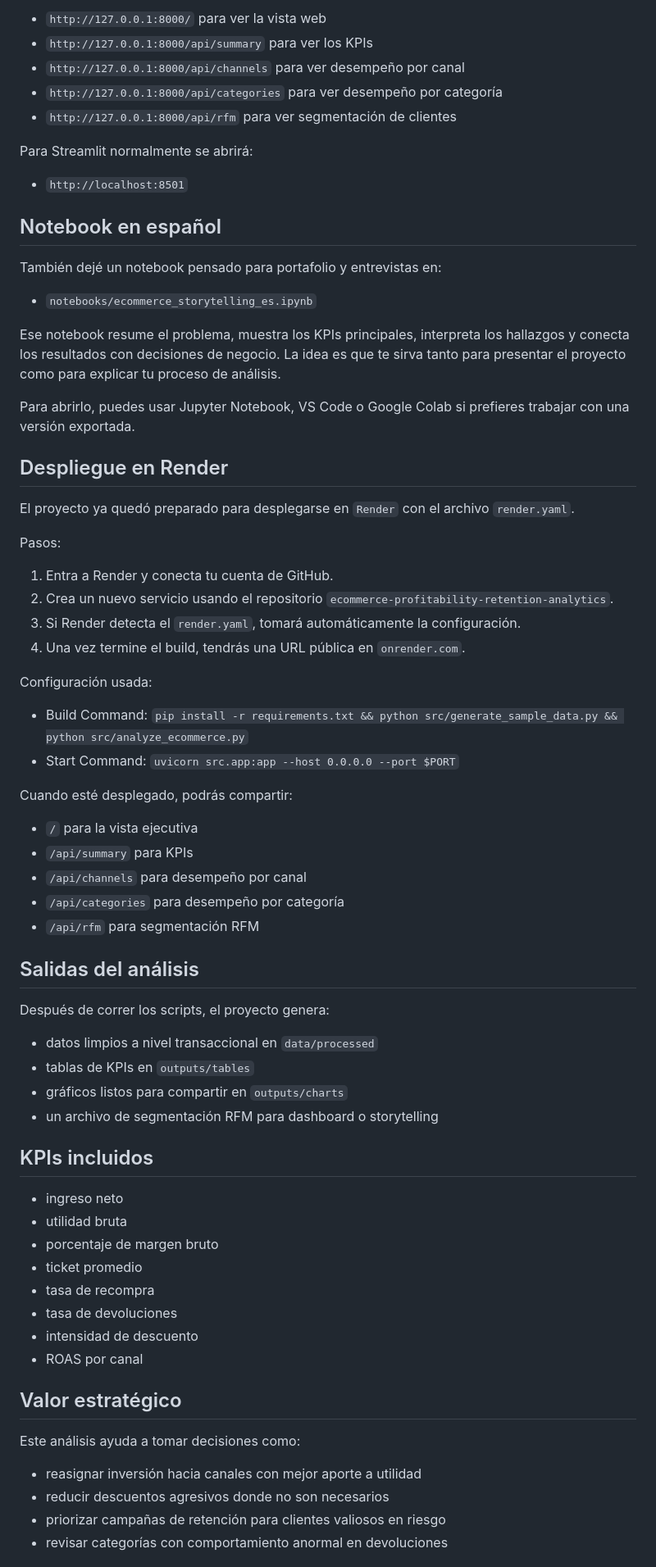
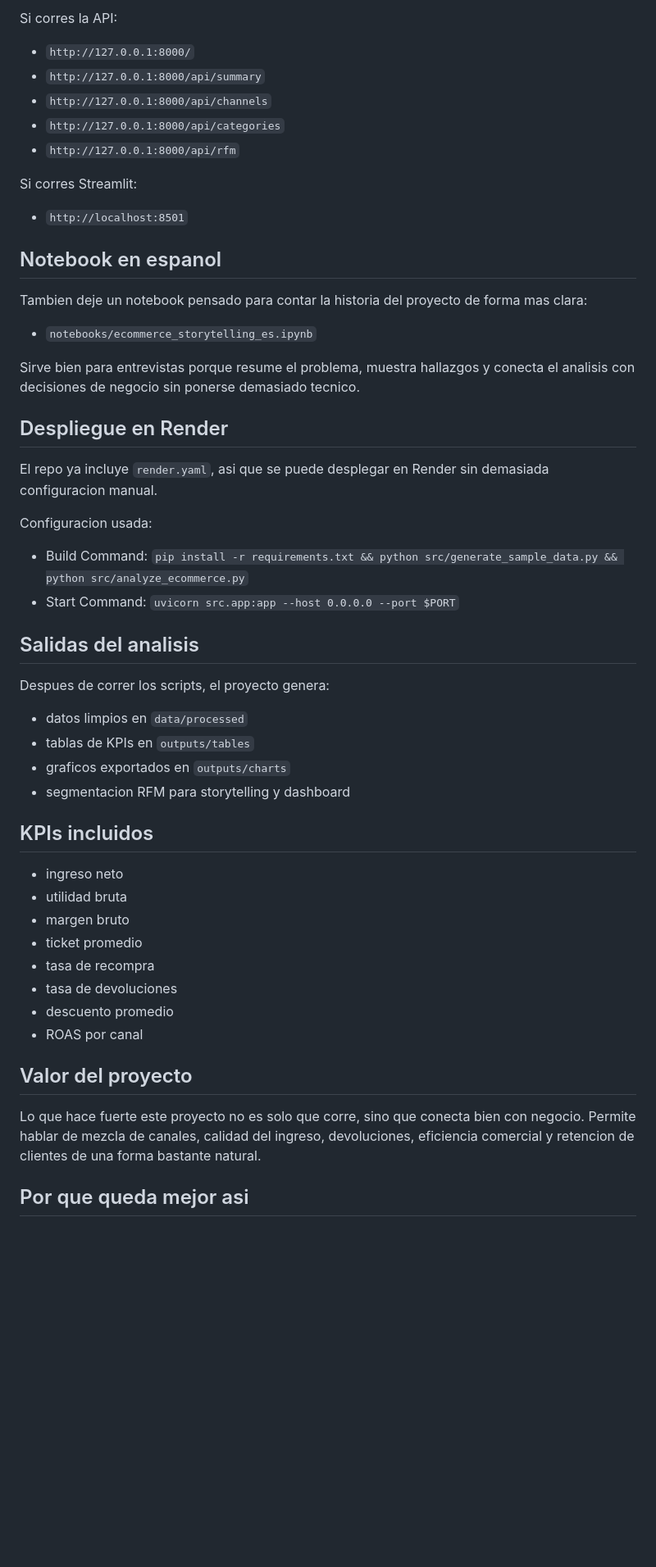
Before and after one commit to SebastianMonjePulecio/ecommerce-profitability-retention-analytics, a Markdown page: README.md, the part around one of its changes. Shown at 82% size. Rendered like a GitHub page; blank space fills up the shorter version.

```diff
--- a/README.md
+++ b/README.md
@@ -70,74 +79,56 @@ Cuando el servidor esté arriba, abre:
 
-- `http://127.0.0.1:8000/` para ver la vista web
-- `http://127.0.0.1:8000/api/summary` para ver los KPIs
-- `http://127.0.0.1:8000/api/channels` para ver desempeño por canal
-- `http://127.0.0.1:8000/api/categories` para ver desempeño por categoría
-- `http://127.0.0.1:8000/api/rfm` para ver segmentación de clientes
+Si corres la API:
 
-Para Streamlit normalmente se abrirá:
+- `http://127.0.0.1:8000/`
+- `http://127.0.0.1:8000/api/summary`
+- `http://127.0.0.1:8000/api/channels`
+- `http://127.0.0.1:8000/api/categories`
+- `http://127.0.0.1:8000/api/rfm`
+
+Si corres Streamlit:
 
 - `http://localhost:8501`
 
-## Notebook en español
+## Notebook en espanol
 
-También dejé un notebook pensado para portafolio y entrevistas en:
+Tambien deje un notebook pensado para contar la historia del proyecto de forma mas clara:
 
 - `notebooks/ecommerce_storytelling_es.ipynb`
 
-Ese notebook resume el problema, muestra los KPIs principales, interpreta los hallazgos y conecta los resultados con decisiones de negocio. La idea es que te sirva tanto para presentar el proyecto como para explicar tu proceso de análisis.
-
-Para abrirlo, puedes usar Jupyter Notebook, VS Code o Google Colab si prefieres trabajar con una versión exportada.
+Sirve bien para entrevistas porque resume el problema, muestra hallazgos y conecta el analisis con decisiones de negocio sin ponerse demasiado tecnico.
 
 ## Despliegue en Render
 
-El proyecto ya quedó preparado para desplegarse en `Render` con el archivo `render.yaml`.
+El repo ya incluye `render.yaml`, asi que se puede desplegar en Render sin demasiada configuracion manual.
 
-Pasos:
-
-1. Entra a Render y conecta tu cuenta de GitHub.
-2. Crea un nuevo servicio usando el repositorio `ecommerce-profitability-retention-analytics`.
-3. Si Render detecta el `render.yaml`, tomará automáticamente la configuración.
-4. Una vez termine el build, tendrás una URL pública en `onrender.com`.
-
-Configuración usada:
+Configuracion usada:
 
 - Build Command: `pip install -r requirements.txt && python src/generate_sample_data.py && python src/analyze_ecommerce.py`
 - Start Command: `uvicorn src.app:app --host 0.0.0.0 --port $PORT`
 
-Cuando esté desplegado, podrás compartir:
+## Salidas del analisis
 
-- `/` para la vista ejecutiva
-- `/api/summary` para KPIs
-- `/api/channels` para desempeño por canal
-- `/api/categories` para desempeño por categoría
-- `/api/rfm` para segmentación RFM
+Despues de correr los scripts, el proyecto genera:
 
-## Salidas del análisis
-
-Después de correr los scripts, el proyecto genera:
-
-- datos limpios a nivel transaccional en `data/processed`
+- datos limpios en `data/processed`
 - tablas de KPIs en `outputs/tables`
-- gráficos listos para compartir en `outputs/charts`
-- un archivo de segmentación RFM para dashboard o storytelling
+- graficos exportados en `outputs/charts`
+- segmentacion RFM para storytelling y dashboard
 
 ## KPIs incluidos
 
 - ingreso neto
 - utilidad bruta
-- porcentaje de margen bruto
+- margen bruto
 - ticket promedio
 - tasa de recompra
 - tasa de devoluciones
-- intensidad de descuento
+- descuento promedio
 - ROAS por canal
 
-## Valor estratégico
+## Valor del proyecto
 
-Este análisis ayuda a tomar decisiones como:
+Lo que hace fuerte este proyecto no es solo que corre, sino que conecta bien con negocio. Permite hablar de mezcla de canales, calidad del ingreso, devoluciones, eficiencia comercial y retencion de clientes de una forma bastante natural.
 
-- reasignar inversión hacia canales con mejor aporte a utilidad
-- reducir descuentos agresivos donde no son necesarios
-- priorizar campañas de retención para clientes valiosos en riesgo
-- revisar categorías con comportamiento anormal en devoluciones
+## Por que queda mejor asi
 
```
Also changed, not shown: other parts of README.md (+34 -27 lines).
